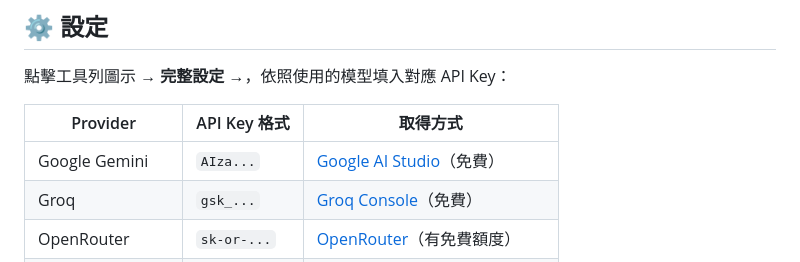
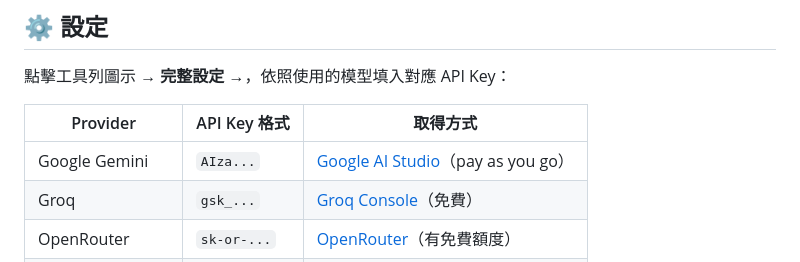
Before and after one commit to unomae/fan-fan-ba, a Markdown page: README.md, the part around the change. GitHub-like rendering.

Commit message:
docs: update Gemini API key description to pay as you go

```diff
--- a/README.md
+++ b/README.md
@@ -61,7 +61,7 @@
 
 | Provider | API Key 格式 | 取得方式 |
 |----------|-------------|---------|
-| Google Gemini | `AIza...` | [Google AI Studio](https://aistudio.google.com/app/apikey)（免費） |
+| Google Gemini | `AIza...` | [Google AI Studio](https://aistudio.google.com/app/apikey)（pay as you go） |
 | Groq | `gsk_...` | [Groq Console](https://console.groq.com/keys)（免費） |
 | OpenRouter | `sk-or-...` | [OpenRouter](https://openrouter.ai/keys)（有免費額度） |
 | Google Cloud TTS | `AIza...` | [Google Cloud Console](https://console.cloud.google.com/apis/credentials)（選填） |
```
